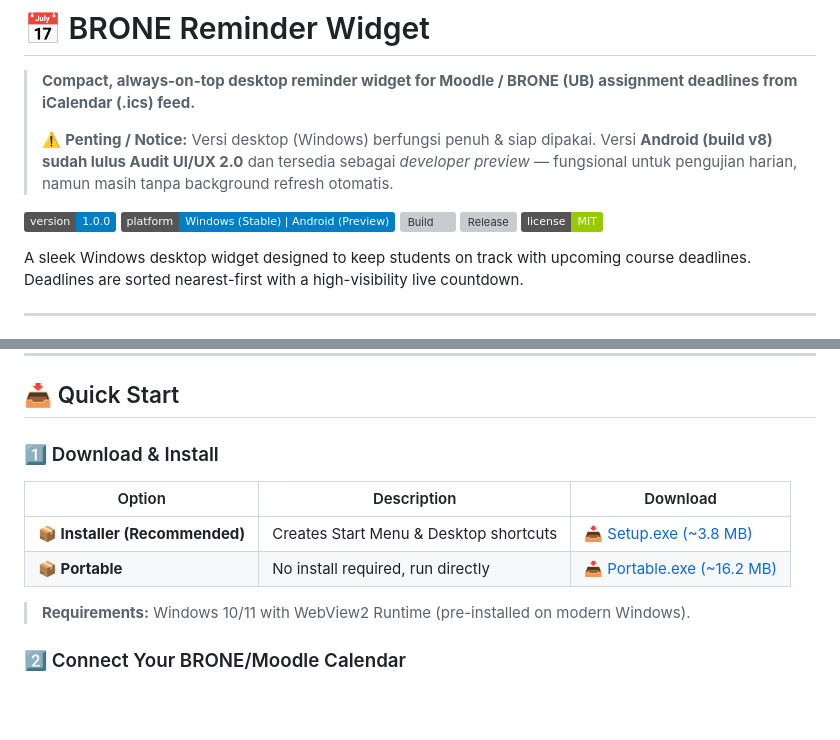
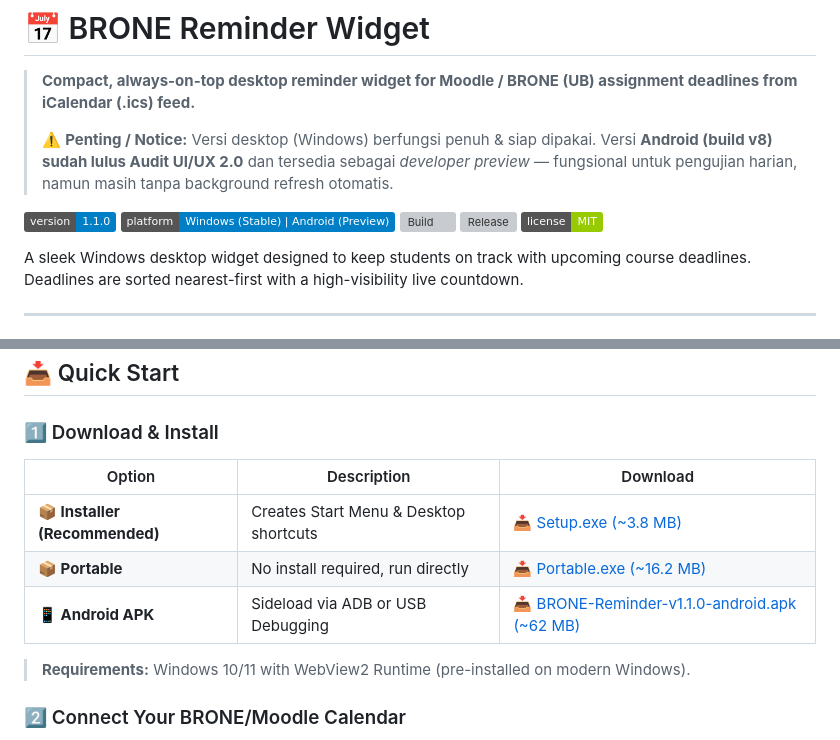
Before and after one commit to Zxaviers/reminder-widget, a Markdown page: README.md, 2 parts joined by grey strips. Rendered like a GitHub page; badges without logos; blank space fills up the shorter version; grey boxes are pictures that could not be loaded.

Commit message:
docs: add Android v1.1.0 download link + update version badge in README

```diff
--- a/README.md
+++ b/README.md
@@ -4,7 +4,7 @@
 >
 > ⚠️ **Penting / Notice:** Versi desktop (Windows) berfungsi penuh & siap dipakai. Versi **Android (build v8) sudah lulus Audit UI/UX 2.0** dan tersedia sebagai *developer preview* — fungsional untuk pengujian harian, namun masih tanpa background refresh otomatis.
 
-[![Version](https://img.shields.io/badge/version-1.0.0-blue.svg)](https://github.com/Zxaviers/reminder-widget/releases/tag/v1.0.0)
+[![Version](https://img.shields.io/badge/version-1.1.0-blue.svg)](https://github.com/Zxaviers/reminder-widget/releases/tag/v1.1.0)
 [![Platform](https://img.shields.io/badge/platform-Windows%20(Stable)%20|%20Android%20(Preview)-blue.svg)](https://github.com/Zxaviers/reminder-widget)
 [![Build](https://img.shields.io/github/actions/workflow/status/Zxaviers/reminder-widget/ci.yml?branch=main)](https://github.com/Zxaviers/reminder-widget/actions/workflows/ci.yml)
 [![Release](https://img.shields.io/github/v/release/Zxaviers/reminder-widget)](https://github.com/Zxaviers/reminder-widget/releases/latest)
@@ -62,6 +62,7 @@ A sleek Windows desktop widget designed to keep students on track with upcoming
 |--------|-------------|----------|
 | **📦 Installer (Recommended)** | Creates Start Menu & Desktop shortcuts | [📥 Setup.exe (~3.8 MB)](https://github.com/Zxaviers/reminder-widget/releases/download/v1.0.0/Reminder.Widget.1.0.0.Setup.exe) |
 | **📦 Portable** | No install required, run directly | [📥 Portable.exe (~16.2 MB)](https://github.com/Zxaviers/reminder-widget/releases/download/v1.0.0/Reminder.Widget.1.0.0.exe) |
+| **📱 Android APK** | Sideload via ADB or USB Debugging | [📥 BRONE-Reminder-v1.1.0-android.apk (~62 MB)](https://github.com/Zxaviers/reminder-widget/releases/download/v1.1.0/BRONE-Reminder-v1.1.0-android.apk) |
 
 > **Requirements:** Windows 10/11 with WebView2 Runtime (pre-installed on modern Windows).
 
```
